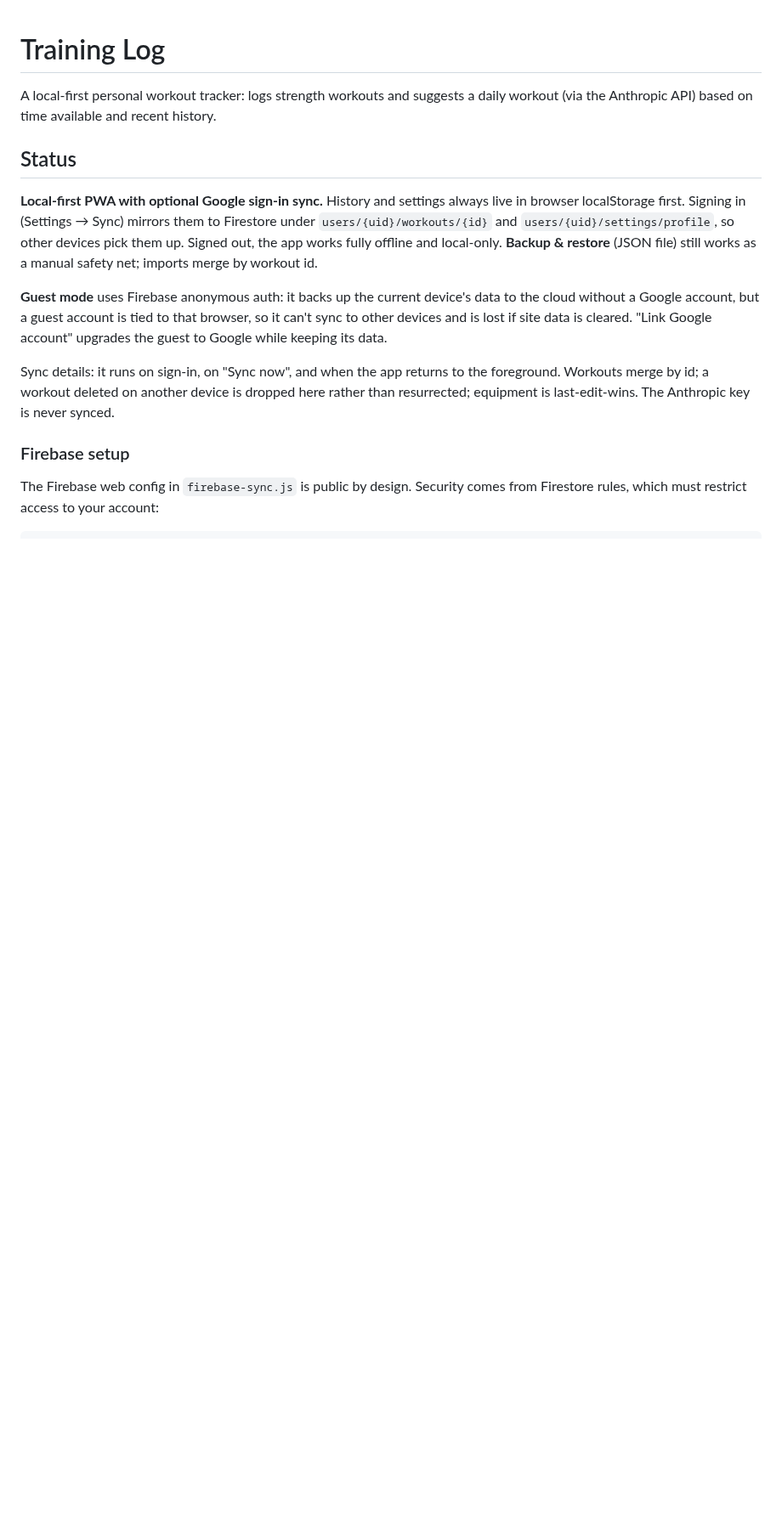
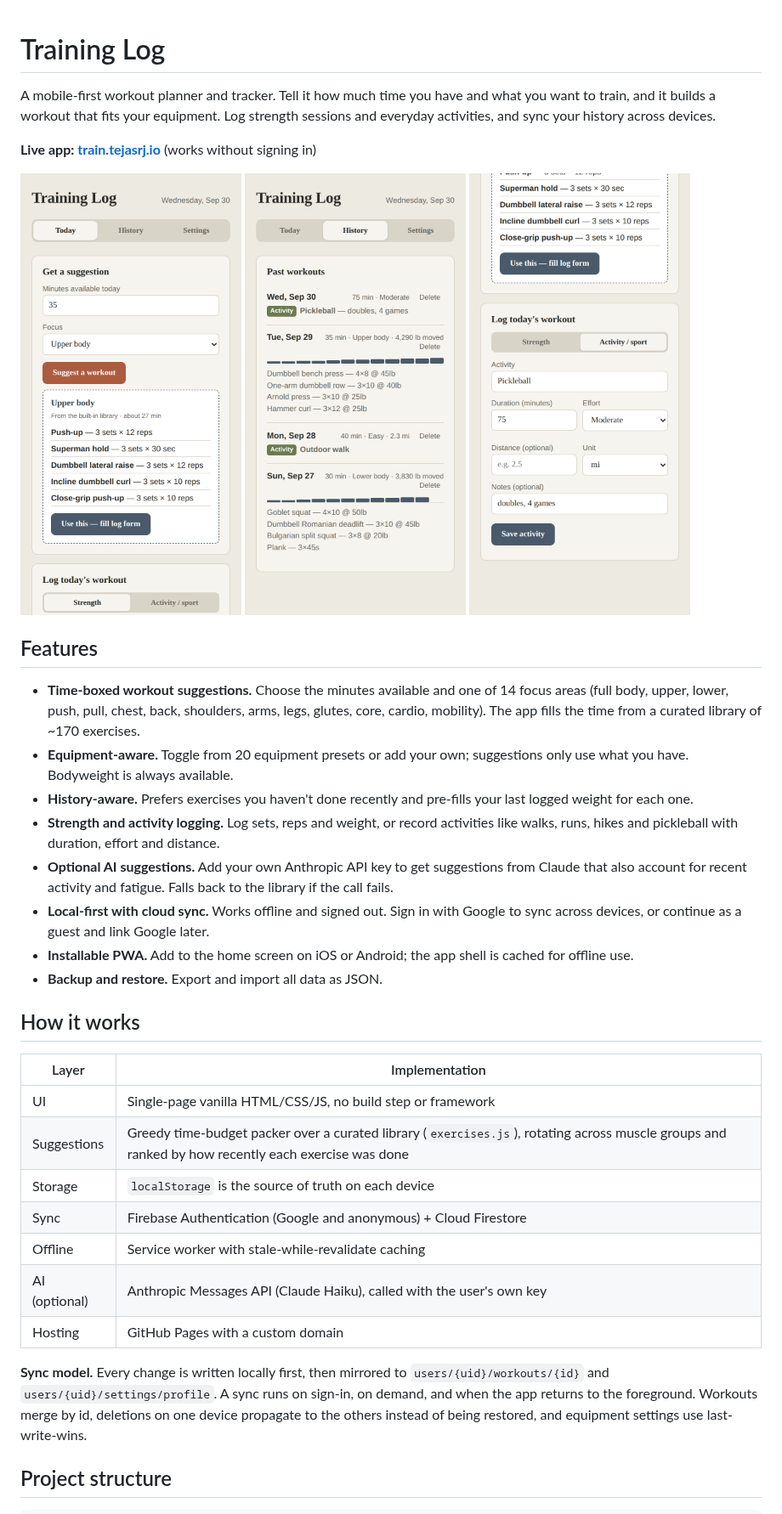
Before and after one commit to tejas-j/workout-tracker, a Markdown page: README.md, the part around one of its changes. Shown at 85% size. Drawn GitHub-style; pictures changed too: docs/screenshots/activity.png (added), docs/screenshots/history.png (added), docs/screenshots/today.png (added); blank space fills up the shorter version.

````diff
--- a/README.md
+++ b/README.md
@@ -1,31 +1,56 @@
 # Training Log
 
-A local-first personal workout tracker: logs strength workouts and suggests
-a daily workout (via the Anthropic API) based on time available and recent
-history.
+A mobile-first workout planner and tracker. Tell it how much time you have and what
+you want to train, and it builds a workout that fits your equipment. Log strength
+sessions and everyday activities, and sync your history across devices.
 
-## Status
+**Live app: [train.tejasrj.io](https://train.tejasrj.io)** (works without signing in)
 
-**Local-first PWA with optional Google sign-in sync.** History and settings
-always live in browser localStorage first. Signing in (Settings → Sync) mirrors
-them to Firestore under `users/{uid}/workouts/{id}` and
-`users/{uid}/settings/profile`, so other devices pick them up. Signed out, the
-app works fully offline and local-only. **Backup & restore** (JSON file) still
-works as a manual safety net; imports merge by workout id.
+<p>
+  <img src="docs/screenshots/today.png" alt="Workout suggestion" width="260">
+  <img src="docs/screenshots/history.png" alt="Workout history" width="260">
+  <img src="docs/screenshots/activity.png" alt="Logging an activity" width="260">
+</p>
 
-**Guest mode** uses Firebase anonymous auth: it backs up the current device's
-data to the cloud without a Google account, but a guest account is tied to that
-browser, so it can't sync to other devices and is lost if site data is cleared.
-"Link Google account" upgrades the guest to Google while keeping its data.
+## Features
 
-Sync details: it runs on sign-in, on "Sync now", and when the app returns to the
-foreground. Workouts merge by id; a workout deleted on another device is dropped
-here rather than resurrected; equipment is last-edit-wins. The Anthropic key is
-never synced.
+- **Time-boxed workout suggestions.** Choose the minutes available and one of 14 focus
+  areas (full body, upper, lower, push, pull, chest, back, shoulders, arms, legs,
+  glutes, core, cardio, mobility). The app fills the time from a curated library of
+  ~170 exercises.
+- **Equipment-aware.** Toggle from 20 equipment presets or add your own; suggestions
+  only use what you have. Bodyweight is always available.
+- **History-aware.** Prefers exercises you haven't done recently and pre-fills your
+  last logged weight for each one.
+- **Strength and activity logging.** Log sets, reps and weight, or record activities
+  like walks, runs, hikes and pickleball with duration, effort and distance.
+- **Optional AI suggestions.** Add your own Anthropic API key to get suggestions from
+  Claude that also account for recent activity and fatigue. Falls back to the library
+  if the call fails.
+- **Local-first with cloud sync.** Works offline and signed out. Sign in with Google
+  to sync across devices, or continue as a guest and link Google later.
+- **Installable PWA.** Add to the home screen on iOS or Android; the app shell is
+  cached for offline use.
+- **Backup and restore.** Export and import all data as JSON.
 
-### Firebase setup
+## How it works
 
-The Firebase web config in `firebase-sync.js` is public by design. Security
-comes from Firestore rules, which must restrict access to your account:
+| Layer | Implementation |
+|---|---|
+| UI | Single-page vanilla HTML/CSS/JS, no build step or framework |
+| Suggestions | Greedy time-budget packer over a curated library (`exercises.js`), rotating across muscle groups and ranked by how recently each exercise was done |
+| Storage | `localStorage` is the source of truth on each device |
+| Sync | Firebase Authentication (Google and anonymous) + Cloud Firestore |
+| Offline | Service worker with stale-while-revalidate caching |
+| AI (optional) | Anthropic Messages API (Claude Haiku), called with the user's own key |
+| Hosting | GitHub Pages with a custom domain |
+
+**Sync model.** Every change is written locally first, then mirrored to
+`users/{uid}/workouts/{id}` and `users/{uid}/settings/profile`. A sync runs on sign-in,
+on demand, and when the app returns to the foreground. Workouts merge by id, deletions
+on one device propagate to the others instead of being restored, and equipment
+settings use last-write-wins.
+
+## Project structure
 
 ```
````
Also changed, not shown: other parts of README.md (+77 -75 lines), 3 other files.
